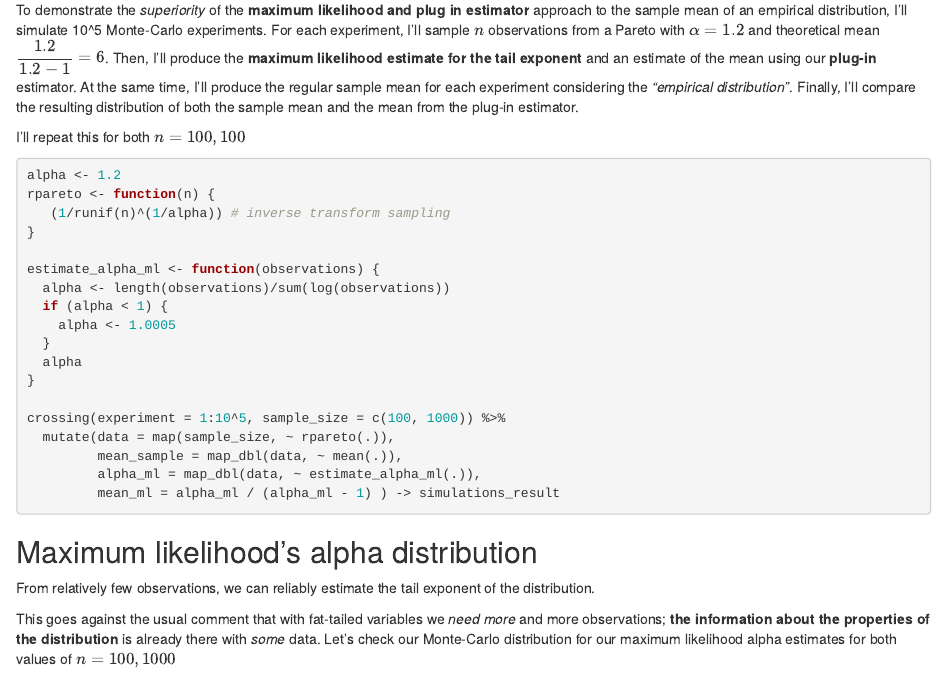
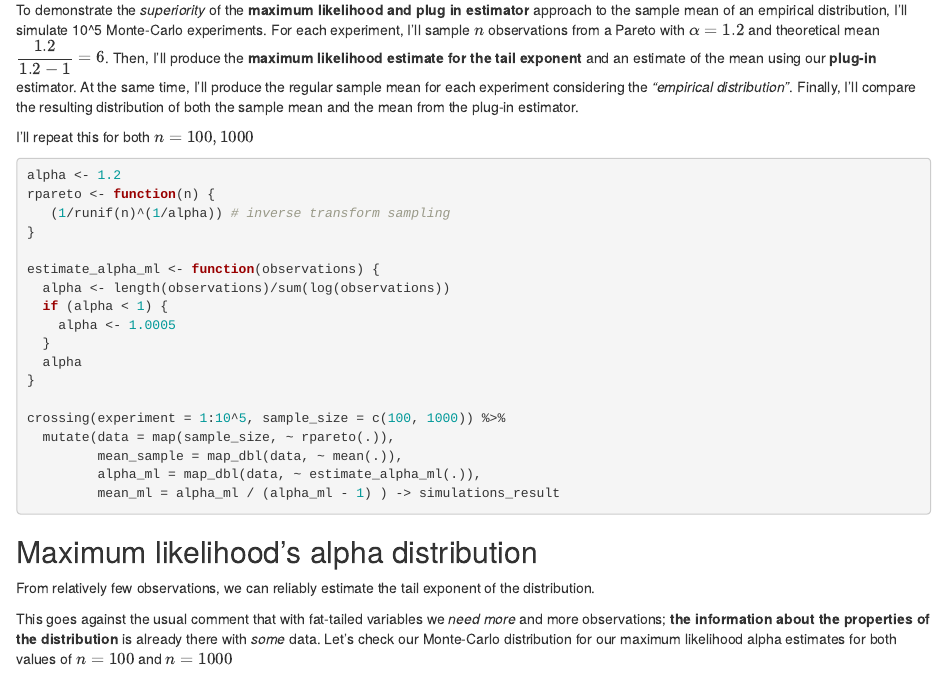
Before and after one commit to David-Salazar/blogdown_repository, an R Markdown document (blog_data/content/post/2020-06-11-how-to-not-get-fooled-by-the-empirical-distribution.Rmd): the page in a window 1100 px wide, from 1400 px down. Rendered offline with R 4.5, knitr and Pandoc, with nearby package versions; some code elsewhere in the file could not run offline.

Commit message:
fix n in comment about samples sizes. post: empirical distribution and fat tails

````diff
--- a/blog_data/content/post/2020-06-11-how-to-not-get-fooled-by-the-empirical-distribution.Rmd
+++ b/blog_data/content/post/2020-06-11-how-to-not-get-fooled-by-the-empirical-distribution.Rmd
@@ -67,7 +67,7 @@ Once we have an estimate for $\widehat \alpha$, our estimate for the mean will b
 
 To demonstrate the *superiority* of the **maximum likelihood and plug in estimator** approach to the sample mean of an empirical distribution, I'll simulate 10^5 Monte-Carlo experiments. For each experiment, I'll sample $n$ observations from a Pareto with $\alpha = 1.2$ and theoretical mean $\dfrac{1.2}{1.2 - 1} = 6$. Then, I'll produce the **maximum likelihood estimate for the tail exponent** and an estimate of the mean using our **plug-in** estimator. At the same time, I'll produce the regular sample mean for each experiment considering the *"empirical distribution"*. Finally, I'll compare the resulting distribution of both the sample mean and the mean from the plug-in estimator.
 
-I'll repeat this for both $n = 100, 100$
+I'll repeat this for both $n = 100, 1000$
 
 ```{r}
 alpha <- 1.2
@@ -94,7 +94,7 @@ crossing(experiment = 1:10^5, sample_size = c(100, 1000)) %>%
 
 From relatively few observations, we can reliably estimate the tail exponent of the distribution.
 
-This goes against the usual comment that with fat-tailed variables we *need more* and more observations; **the information about the properties of the distribution** is already there with *some* data. Let's check our Monte-Carlo distribution for our maximum likelihood alpha estimates for both values of $n = 100, 1000$
+This goes against the usual comment that with fat-tailed variables we *need more* and more observations; **the information about the properties of the distribution** is already there with *some* data. Let's check our Monte-Carlo distribution for our maximum likelihood alpha estimates for both values of $n = 100$ and $n= 1000$
 
 ```{r echo=FALSE, fig.width=10, fig.height=7}
 simulations_result %>%
````
Also changed, not shown: blog_data/content/post/2020-06-11-how-to-not-get-fooled-by-the-empirical-distribution.html.
